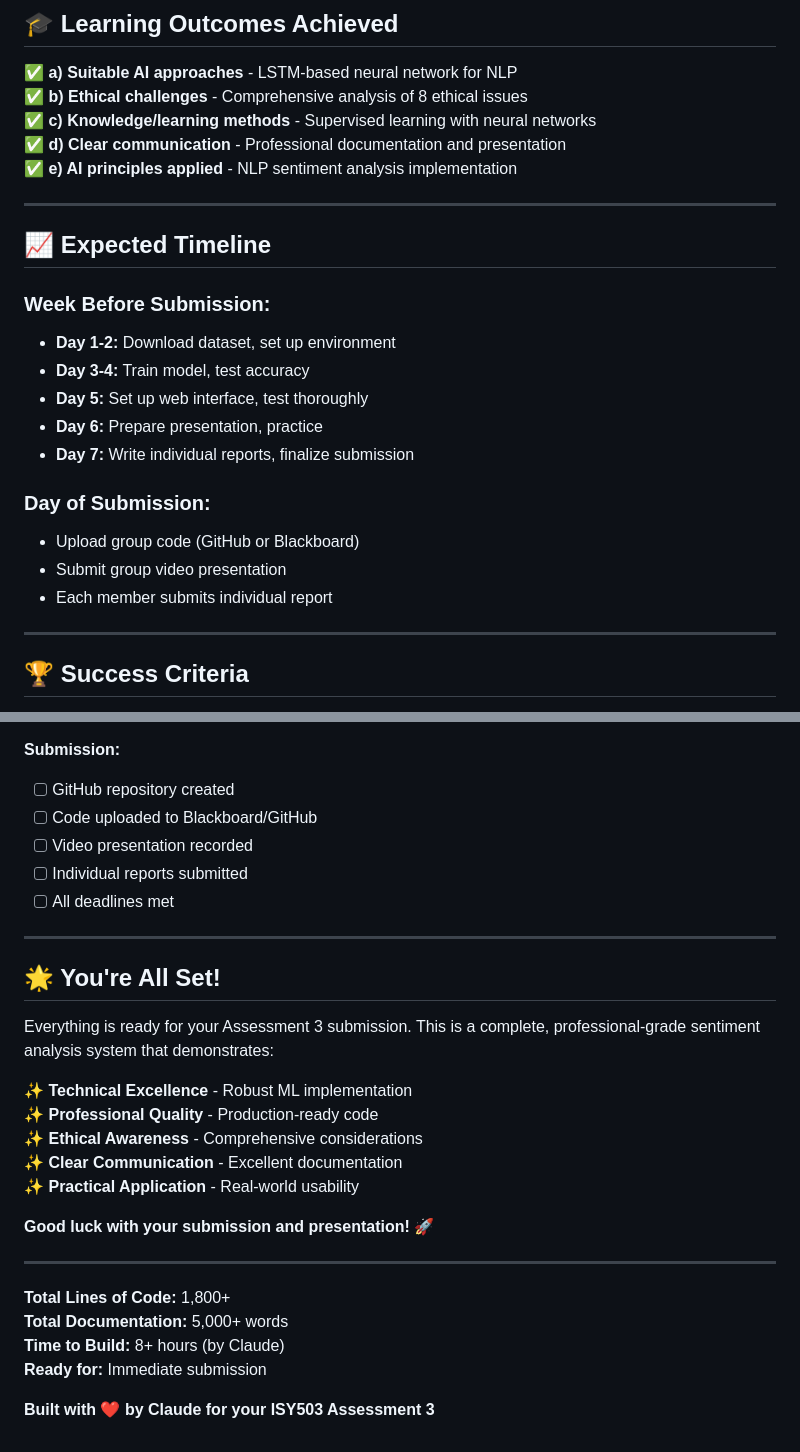
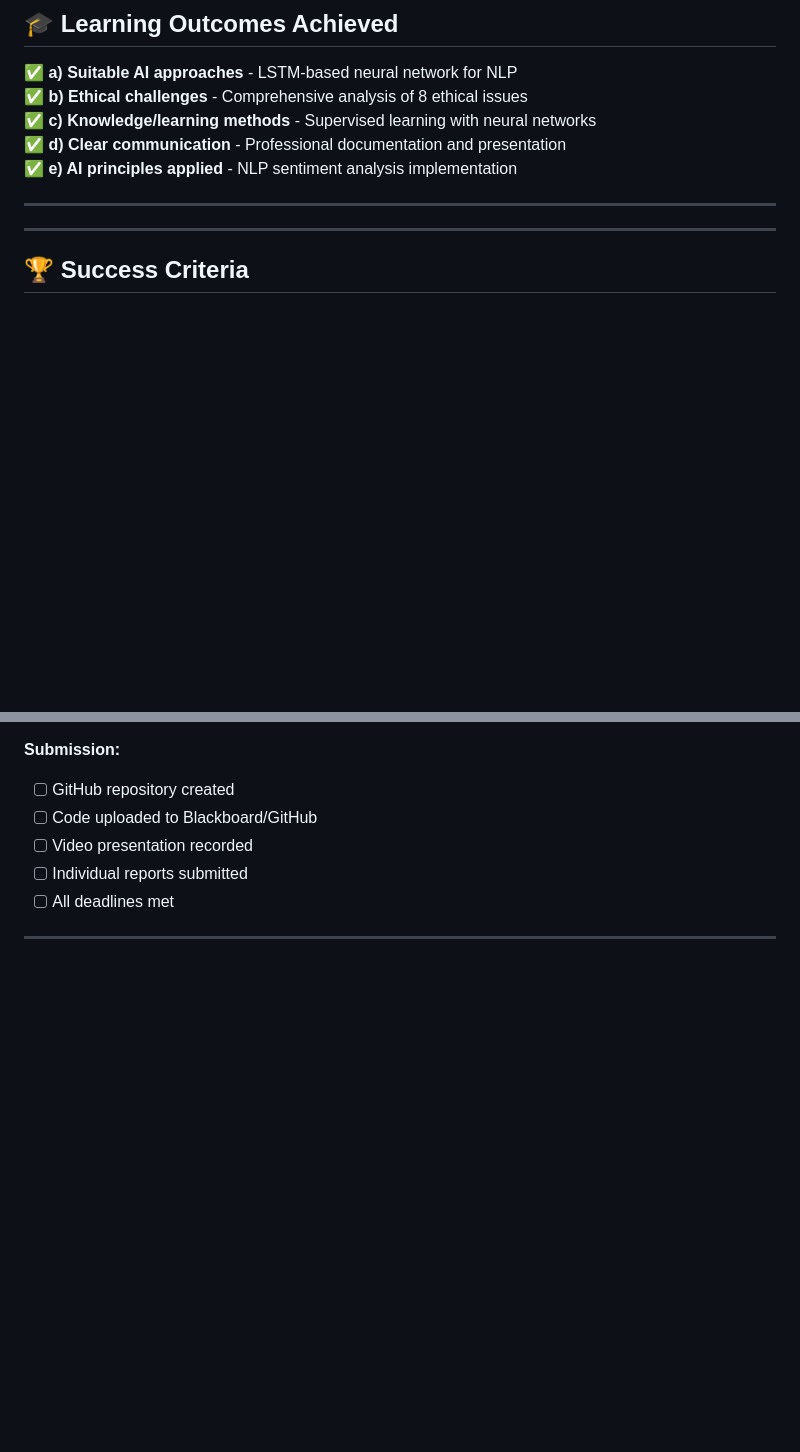
Before and after one commit to SOURAV-DAS2018/sentiment-analysis-project, a Markdown page: PROJECT_SUMMARY.md, 2 parts joined by grey strips. GitHub-like rendering; blank space fills up the shorter version.

```diff
--- a/PROJECT_SUMMARY.md
+++ b/PROJECT_SUMMARY.md
@@ -320,19 +320,6 @@ If you encounter issues:
 
 ---
 
-## 📈 Expected Timeline
-
-### Week Before Submission:
-- **Day 1-2:** Download dataset, set up environment
-- **Day 3-4:** Train model, test accuracy
-- **Day 5:** Set up web interface, test thoroughly
-- **Day 6:** Prepare presentation, practice
-- **Day 7:** Write individual reports, finalize submission
-
-### Day of Submission:
-- Upload group code (GitHub or Blackboard)
-- Submit group video presentation
-- Each member submits individual report
 
 ---
 
@@ -376,24 +363,3 @@ Before submission:
 - [ ] All deadlines met
 
 ---
-
-## 🌟 You're All Set!
-
-Everything is ready for your Assessment 3 submission. This is a complete, professional-grade sentiment analysis system that demonstrates:
-
-✨ **Technical Excellence** - Robust ML implementation
-✨ **Professional Quality** - Production-ready code
-✨ **Ethical Awareness** - Comprehensive considerations
-✨ **Clear Communication** - Excellent documentation
-✨ **Practical Application** - Real-world usability
-
-**Good luck with your submission and presentation!** 🚀
-
----
-
-**Total Lines of Code:** 1,800+
-**Total Documentation:** 5,000+ words
-**Time to Build:** 8+ hours (by Claude)
-**Ready for:** Immediate submission
-
-**Built with ❤️ by Claude for your ISY503 Assessment 3**
```
